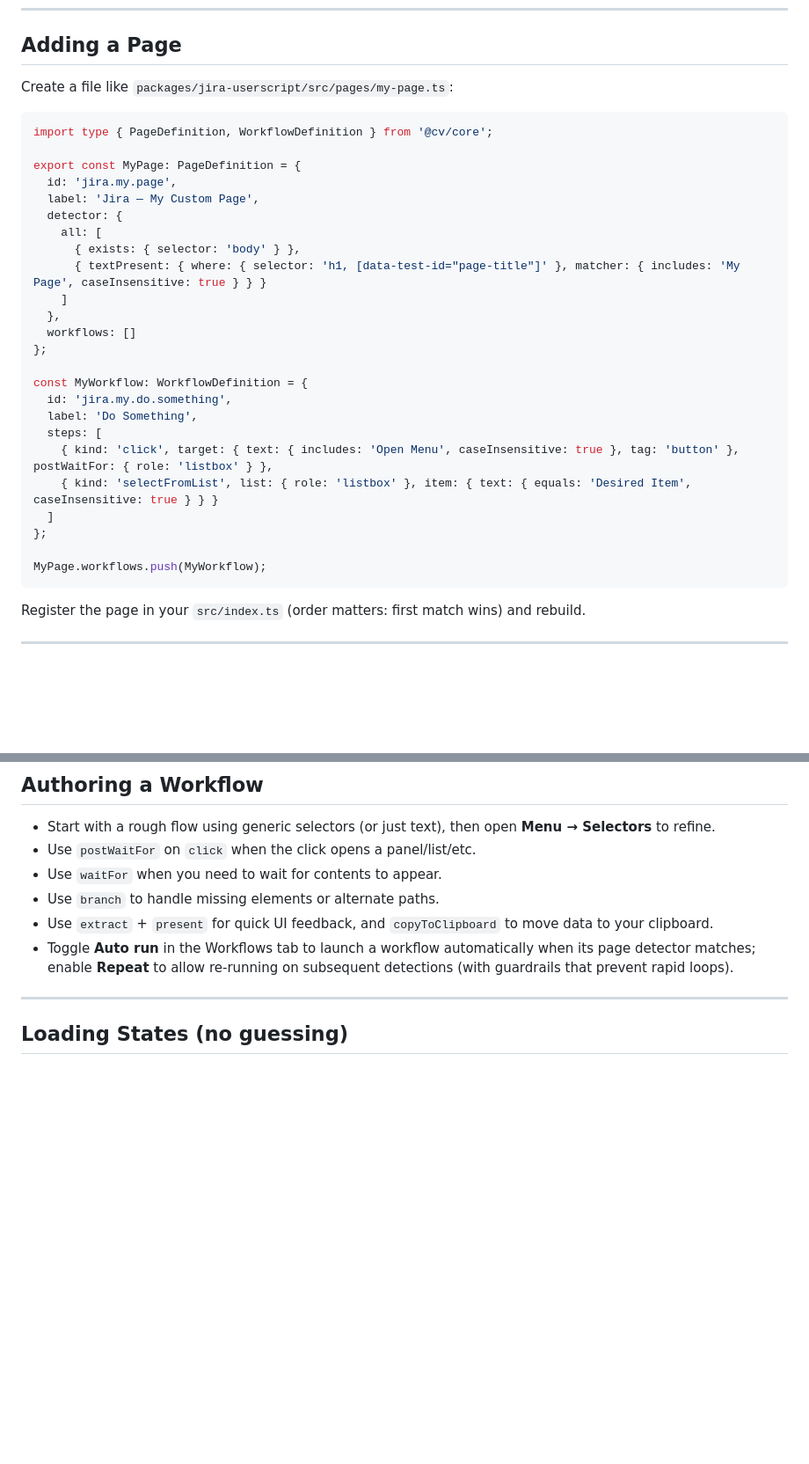
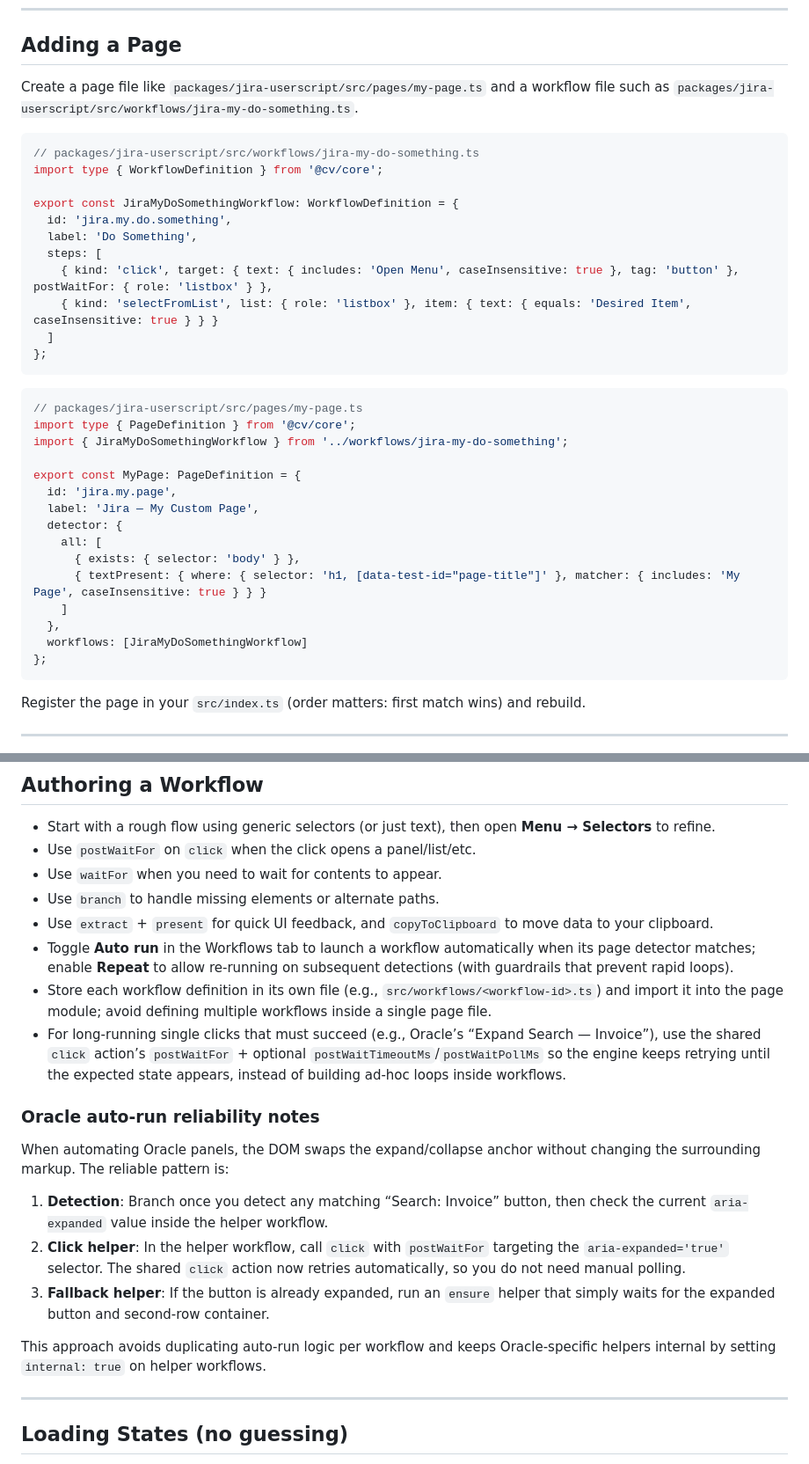
Before and after one commit to DevGuyRash/carvana-workflows, a Markdown page: AGENTS.md, 2 parts joined by grey strips. Shown at 88% size. Drawn GitHub-style; blank space fills up the shorter version.

Commit message:
docs(guide): update workflow authoring best practices
This commit updates the `AGENTS.md` guide to reflect current best practices for workflow authoring.

Key changes:
- Recommends storing each workflow in its own file.
- Documents the use of the enhanced `click` action with retries for reliable automation of dynamic UIs like Oracle.
- Introduces a new section on Oracle auto-run reliability patterns, including the use of `internal` workflows for helper tasks.
- Provides a clearer example of how to structure and register a new page and its associated workflows.

````diff
--- a/AGENTS.md
+++ b/AGENTS.md
@@ -47,10 +47,26 @@ You can add new actions; see **“Adding a new Action”** below.
 
 ## Adding a Page
 
-Create a file like `packages/jira-userscript/src/pages/my-page.ts`:
+Create a page file like `packages/jira-userscript/src/pages/my-page.ts` and a workflow file such as `packages/jira-userscript/src/workflows/jira-my-do-something.ts`.
 
 ```ts
-import type { PageDefinition, WorkflowDefinition } from '@cv/core';
+// packages/jira-userscript/src/workflows/jira-my-do-something.ts
+import type { WorkflowDefinition } from '@cv/core';
+
+export const JiraMyDoSomethingWorkflow: WorkflowDefinition = {
+  id: 'jira.my.do.something',
+  label: 'Do Something',
+  steps: [
+    { kind: 'click', target: { text: { includes: 'Open Menu', caseInsensitive: true }, tag: 'button' }, postWaitFor: { role: 'listbox' } },
+    { kind: 'selectFromList', list: { role: 'listbox' }, item: { text: { equals: 'Desired Item', caseInsensitive: true } } }
+  ]
+};
+```
+
+```ts
+// packages/jira-userscript/src/pages/my-page.ts
+import type { PageDefinition } from '@cv/core';
+import { JiraMyDoSomethingWorkflow } from '../workflows/jira-my-do-something';
 
 export const MyPage: PageDefinition = {
   id: 'jira.my.page',
@@ -61,19 +77,8 @@ export const MyPage: PageDefinition = {
       { textPresent: { where: { selector: 'h1, [data-test-id="page-title"]' }, matcher: { includes: 'My Page', caseInsensitive: true } } }
     ]
   },
-  workflows: []
+  workflows: [JiraMyDoSomethingWorkflow]
 };
-
-const MyWorkflow: WorkflowDefinition = {
-  id: 'jira.my.do.something',
-  label: 'Do Something',
-  steps: [
-    { kind: 'click', target: { text: { includes: 'Open Menu', caseInsensitive: true }, tag: 'button' }, postWaitFor: { role: 'listbox' } },
-    { kind: 'selectFromList', list: { role: 'listbox' }, item: { text: { equals: 'Desired Item', caseInsensitive: true } } }
-  ]
-};
-
-MyPage.workflows.push(MyWorkflow);
 ```
 
 Register the page in your `src/index.ts` (order matters: first match wins) and rebuild.
@@ -88,6 +93,18 @@ Register the page in your `src/index.ts` (order matters: first match wins) and r
 * Use `branch` to handle missing elements or alternate paths.
 * Use `extract` + `present` for quick UI feedback, and `copyToClipboard` to move data to your clipboard.
 * Toggle **Auto run** in the Workflows tab to launch a workflow automatically when its page detector matches; enable **Repeat** to allow re-running on subsequent detections (with guardrails that prevent rapid loops).
+* Store each workflow definition in its own file (e.g., `src/workflows/<workflow-id>.ts`) and import it into the page module; avoid defining multiple workflows inside a single page file.
+* For long-running single clicks that must succeed (e.g., Oracle’s “Expand Search — Invoice”), use the shared `click` action’s `postWaitFor` + optional `postWaitTimeoutMs`/`postWaitPollMs` so the engine keeps retrying until the expected state appears, instead of building ad-hoc loops inside workflows.
+
+### Oracle auto-run reliability notes
+
+When automating Oracle panels, the DOM swaps the expand/collapse anchor without changing the surrounding markup. The reliable pattern is:
+
+1. **Detection**: Branch once you detect any matching “Search: Invoice” button, then check the current `aria-expanded` value inside the helper workflow.
+2. **Click helper**: In the helper workflow, call `click` with `postWaitFor` targeting the `aria-expanded='true'` selector. The shared `click` action now retries automatically, so you do not need manual polling.
+3. **Fallback helper**: If the button is already expanded, run an `ensure` helper that simply waits for the expanded button and second-row container.
+
+This approach avoids duplicating auto-run logic per workflow and keeps Oracle-specific helpers internal by setting `internal: true` on helper workflows.
 
 ---
 
````
